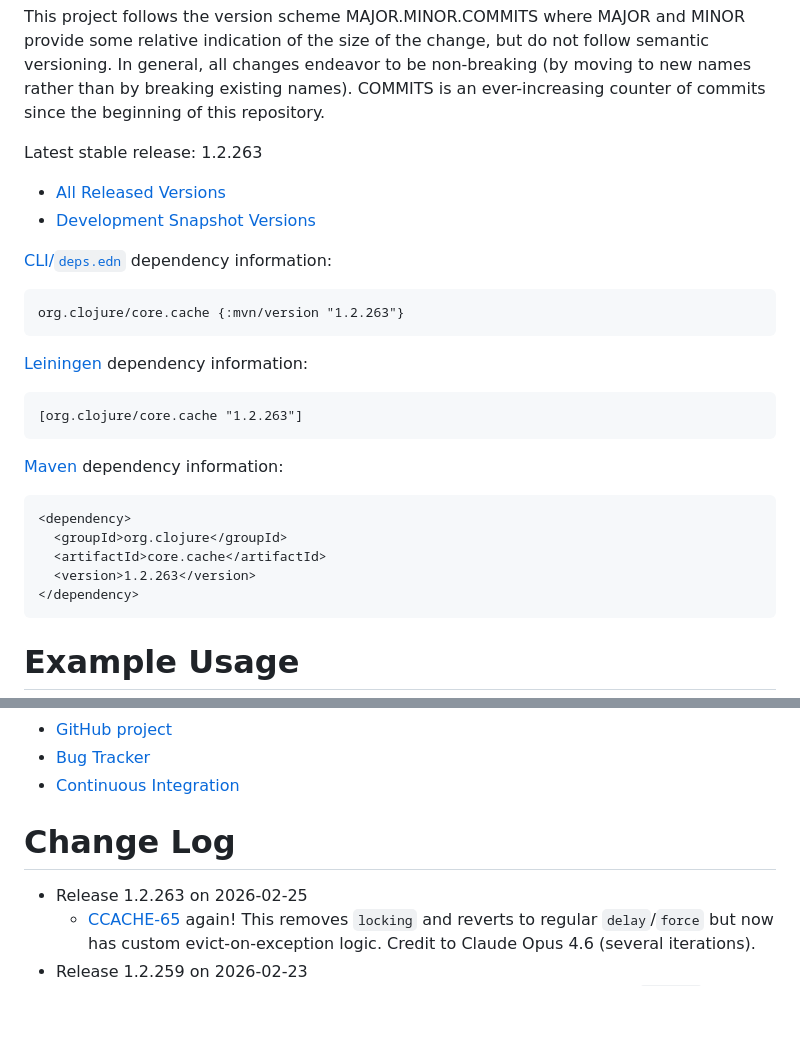
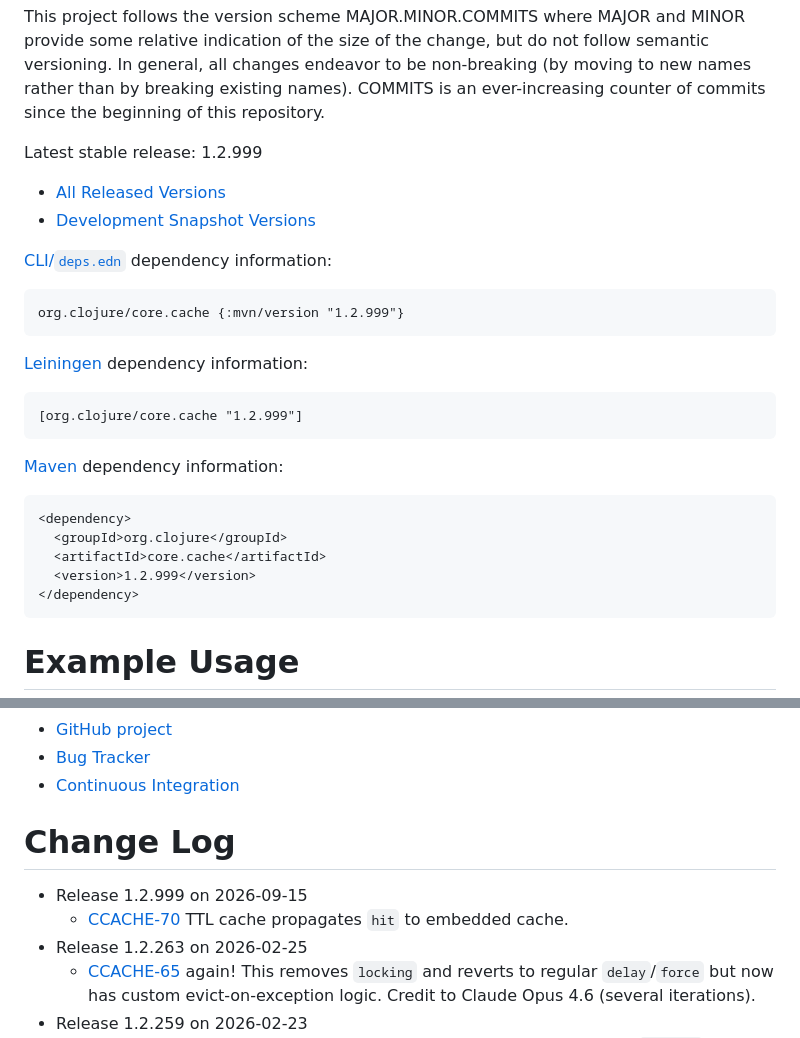
Before and after one commit to clojure/core.cache, a Markdown page: README.md, 2 parts joined by grey strips. Rendered like a GitHub page; blank space fills up the shorter version.

Commit message:
Update README to 1.2.999

````diff
--- a/README.md
+++ b/README.md
@@ -33,7 +33,7 @@ Releases and Dependency Information
 
 This project follows the version scheme MAJOR.MINOR.COMMITS where MAJOR and MINOR provide some relative indication of the size of the change, but do not follow semantic versioning. In general, all changes endeavor to be non-breaking (by moving to new names rather than by breaking existing names). COMMITS is an ever-increasing counter of commits since the beginning of this repository.
 
-Latest stable release: 1.2.263
+Latest stable release: 1.2.999
 
 * [All Released Versions](https://search.maven.org/#search%7Cgav%7C1%7Cg%3A%22org.clojure%22%20AND%20a%3A%22core.cache%22)
 * [Development Snapshot Versions](https://oss.sonatype.org/index.html#nexus-search;gav~org.clojure~core.cache~~~)
@@ -41,19 +41,19 @@ Latest stable release: 1.2.263
 [CLI/`deps.edn`](https://clojure.org/reference/deps_edn) dependency information:
 
 ```clojure
-org.clojure/core.cache {:mvn/version "1.2.263"}
+org.clojure/core.cache {:mvn/version "1.2.999"}
 ```
 
 [Leiningen](https://github.com/technomancy/leiningen) dependency information:
 
-    [org.clojure/core.cache "1.2.263"]
+    [org.clojure/core.cache "1.2.999"]
 
 [Maven](http://maven.apache.org/) dependency information:
 
     <dependency>
       <groupId>org.clojure</groupId>
       <artifactId>core.cache</artifactId>
-      <version>1.2.263</version>
+      <version>1.2.999</version>
     </dependency>
 
 
@@ -173,6 +173,8 @@ Developer Information
 Change Log
 ====================
 
+* Release 1.2.999 on 2026-09-15
+  * [CCACHE-70](http://clojure.atlassian.net/browse/CCACHE-70) TTL cache propagates `hit` to embedded cache.
 * Release 1.2.263 on 2026-02-25
   * [CCACHE-65](http://clojure.atlassian.net/browse/CCACHE-65) again! This removes `locking` and reverts to regular `delay`/`force` but now has custom evict-on-exception logic. Credit to Claude Opus 4.6 (several iterations).
 * Release 1.2.259 on 2026-02-23
````
